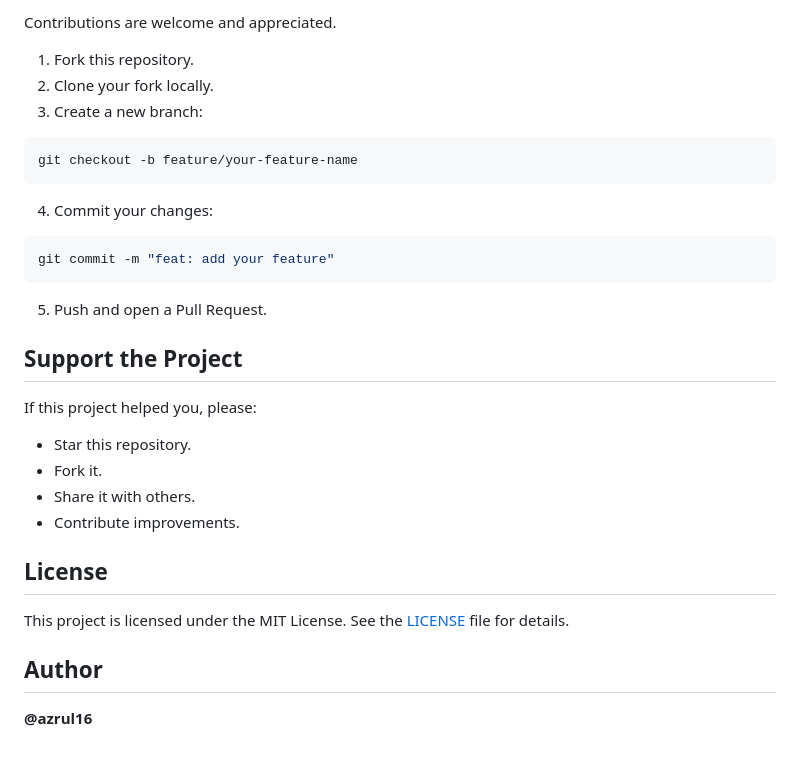
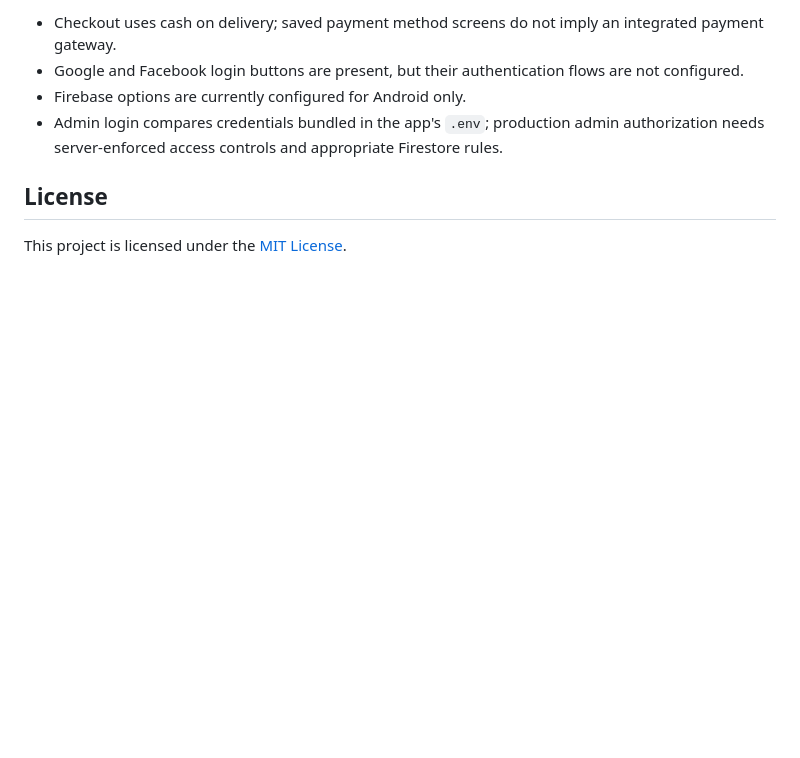
Before and after one commit to Azrul16/Meal-Monkey, a Markdown page: README.md, the part around one of its changes. Drawn GitHub-style; blank space fills up the shorter version.

````diff
--- a/README.md
+++ b/README.md
@@ -140,35 +146,9 @@ flutter run
 
-Contributions are welcome and appreciated.
-
-1. Fork this repository.
-2. Clone your fork locally.
-3. Create a new branch:
-
-```bash
-git checkout -b feature/your-feature-name
-```
-
-4. Commit your changes:
-
-```bash
-git commit -m "feat: add your feature"
-```
-
-5. Push and open a Pull Request.
-
-## Support the Project
-
-If this project helped you, please:
-
-- Star this repository.
-- Fork it.
-- Share it with others.
-- Contribute improvements.
+- Checkout uses cash on delivery; saved payment method screens do not imply an integrated payment gateway.
+- Google and Facebook login buttons are present, but their authentication flows are not configured.
+- Firebase options are currently configured for Android only.
+- Admin login compares credentials bundled in the app's `.env`; production admin authorization needs server-enforced access controls and appropriate Firestore rules.
 
 ## License
 
-This project is licensed under the MIT License. See the [LICENSE](LICENSE) file for details.
-
-## Author
-
-**@azrul16**
+This project is licensed under the [MIT License](LICENSE).
````
Also changed, not shown: other parts of README.md (+105 -99 lines).
